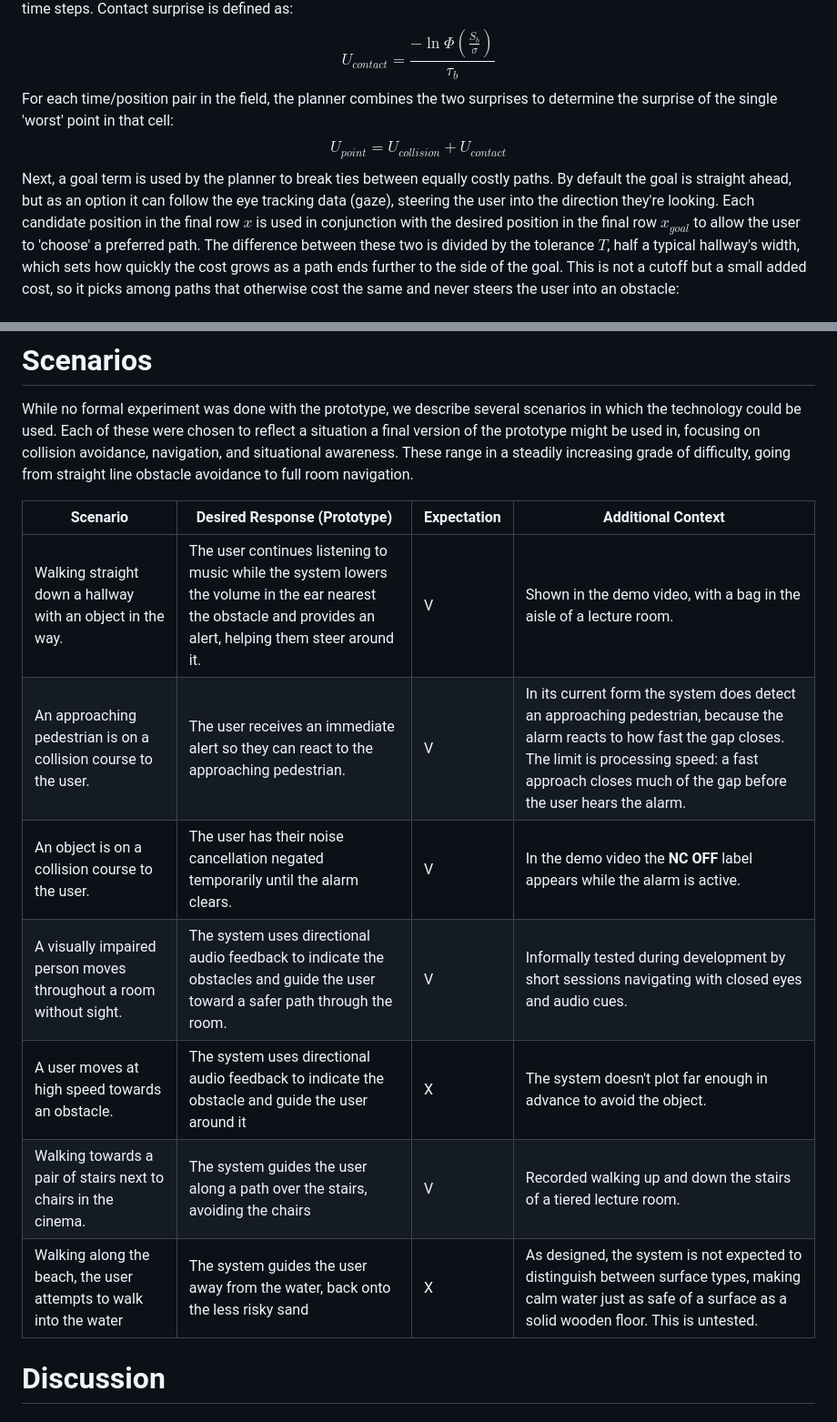
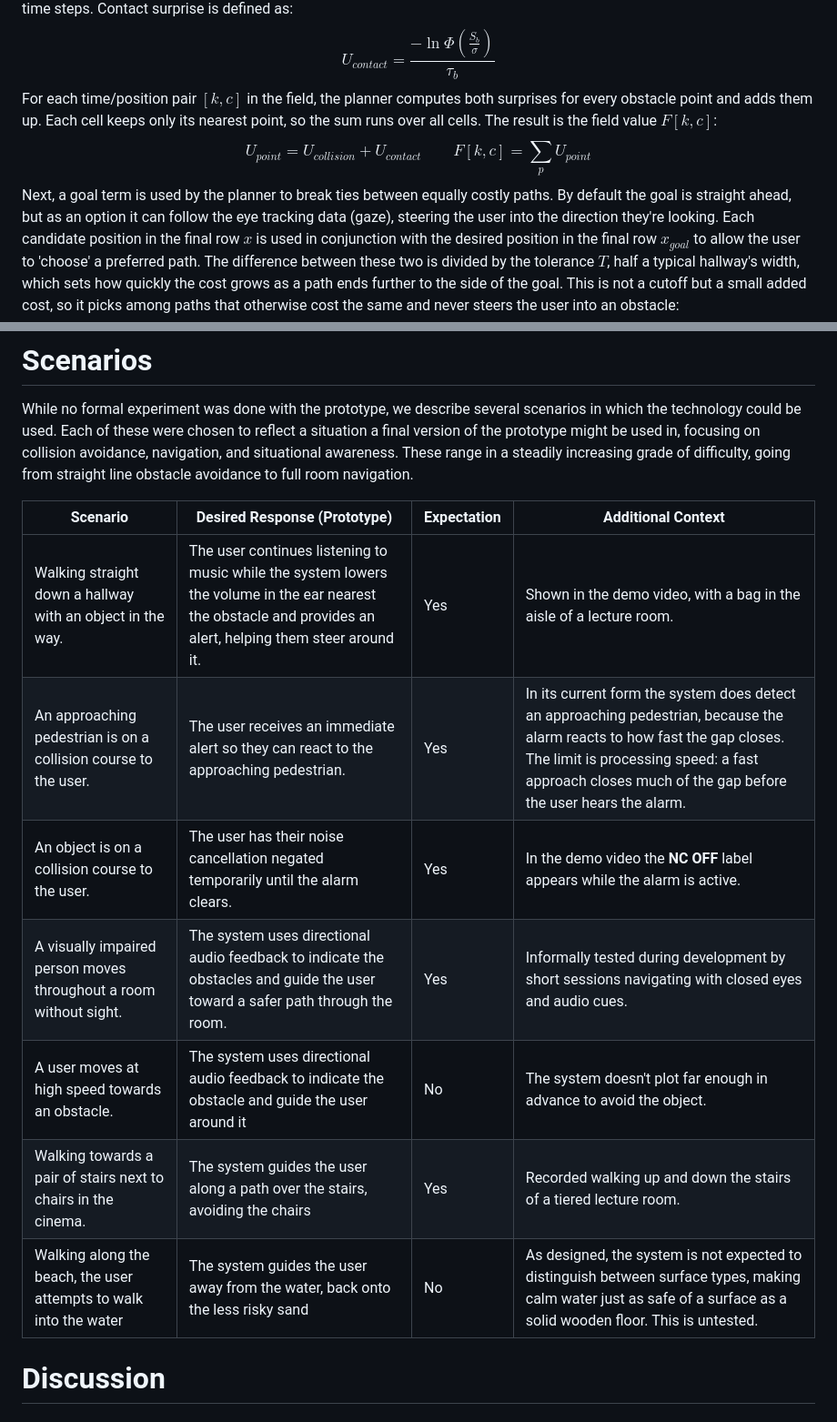
Before and after one commit to Re0mar/NeuromorphicPaths, a Markdown page: report/Project Report.md, 2 parts joined by grey strips. Shown at 91% size. GitHub-like rendering.

Commit message:
field value defined as a sum over points, scenarios marked Yes or No
For the tex: color the Expectation cells, green for Yes and red for No (colortbl, \cellcolor{greengit status} and \cellcolor{redgit status}).

```diff
--- a/report/Project Report.md
+++ b/report/Project Report.md
@@ -147,9 +147,11 @@ This is done to convert the scalar surprise into a rate per second, so it can be
 $$
 U_{contact}=\frac{-\ln \Phi\left( \frac{S_{b}}{\sigma} \right)}{\tau_{b}}
 $$
-For each time/position pair in the field, the planner combines the two surprises to determine the surprise of the single 'worst' point in that cell:
+For each time/position pair $[k,c]$ in the field, the planner computes both surprises for every obstacle point and adds them up. Each cell keeps only its nearest point, so the sum runs over all cells. The result is the field value $F[k,c]$:
 $$
 U_{point} = U_{collision} + U_{contact}
+\qquad
+F[k,c] = \sum_{p} U_{point}
 $$
 Next, a goal term is used by the planner to break ties between equally costly paths. By default the goal is straight ahead, but as an option it can follow the eye tracking data (gaze), steering the user into the direction they're looking. Each candidate position in the final row $x$ is used in conjunction with the desired position in the final row $x_{goal}$  to allow the user to 'choose' a preferred path. The difference between these two is divided by the tolerance $T$, half a typical hallway's width, which sets how quickly the cost grows as a path ends further to the side of the goal. This is not a cutoff but a small added cost, so it picks among paths that otherwise cost the same and never steers the user into an obstacle:
 $$
@@ -323,13 +325,13 @@ While no formal experiment was done with the prototype, we describe several scen
 
 | Scenario                                                          | Desired Response (Prototype)                                                                                                                                  | Expectation | Additional Context                                                                                                                                                                                                                |
 |-------------------------------------------------------------------|---------------------------------------------------------------------------------------------------------------------------------------------------------------|-------------|-----------------------------------------------------------------------------------------------------------------------------------------------------------------------------------------------------------------------------------|
-| Walking straight down a hallway with an object in the way.        | The user continues listening to music while the system lowers the volume in the ear nearest the obstacle and provides an alert, helping them steer around it. | V           | Shown in the demo video, with a bag in the aisle of a lecture room.                                                                                                                                                               |
-| An approaching pedestrian is on a collision course to the user.   | The user receives an immediate alert so they can react to the approaching pedestrian.                                                                         | V           | In its current form the system does detect an approaching pedestrian, because the alarm reacts to how fast the gap closes. The limit is processing speed: a fast approach closes much of the gap before the user hears the alarm. |
-| An object is on a collision course to the user.                   | The user has their noise cancellation negated temporarily until the alarm clears.                                                                             | V           | In the demo video the **NC OFF** label appears while the alarm is active.                                                                                                                                                         |
-| A visually impaired person moves throughout a room without sight. | The system uses directional audio feedback to indicate the obstacles and guide the user toward a safer path through the room.                                 | V           | Informally tested during development by short sessions navigating with closed eyes and audio cues.                                                                                                                                |
-| A user moves at high speed towards an obstacle.                   | The system uses directional audio feedback to indicate the obstacle and guide the user around it                                                              | X           | The system doesn't plot far enough in advance to avoid the object.                                                                                                                                                                |
-| Walking towards a pair of stairs next to chairs in the cinema.    | The system guides the user along a path over the stairs, avoiding the chairs                                                                                  | V           | Recorded walking up and down the stairs of a tiered lecture room.                                                                                                                                                                 |
-| Walking along the beach, the user attempts to walk into the water | The system guides the user away from the water, back onto the less risky sand                                                                                 | X           | As designed, the system is not expected to distinguish between surface types, making calm water just as safe of a surface as a solid wooden floor. This is untested.                                                              |
+| Walking straight down a hallway with an object in the way.        | The user continues listening to music while the system lowers the volume in the ear nearest the obstacle and provides an alert, helping them steer around it. | Yes         | Shown in the demo video, with a bag in the aisle of a lecture room.                                                                                                                                                               |
+| An approaching pedestrian is on a collision course to the user.   | The user receives an immediate alert so they can react to the approaching pedestrian.                                                                         | Yes         | In its current form the system does detect an approaching pedestrian, because the alarm reacts to how fast the gap closes. The limit is processing speed: a fast approach closes much of the gap before the user hears the alarm. |
+| An object is on a collision course to the user.                   | The user has their noise cancellation negated temporarily until the alarm clears.                                                                             | Yes         | In the demo video the **NC OFF** label appears while the alarm is active.                                                                                                                                                         |
+| A visually impaired person moves throughout a room without sight. | The system uses directional audio feedback to indicate the obstacles and guide the user toward a safer path through the room.                                 | Yes         | Informally tested during development by short sessions navigating with closed eyes and audio cues.                                                                                                                                |
+| A user moves at high speed towards an obstacle.                   | The system uses directional audio feedback to indicate the obstacle and guide the user around it                                                              | No          | The system doesn't plot far enough in advance to avoid the object.                                                                                                                                                                |
+| Walking towards a pair of stairs next to chairs in the cinema.    | The system guides the user along a path over the stairs, avoiding the chairs                                                                                  | Yes         | Recorded walking up and down the stairs of a tiered lecture room.                                                                                                                                                                 |
+| Walking along the beach, the user attempts to walk into the water | The system guides the user away from the water, back onto the less risky sand                                                                                 | No          | As designed, the system is not expected to distinguish between surface types, making calm water just as safe of a surface as a solid wooden floor. This is untested.                                                              |
 
 # Discussion
 
```
